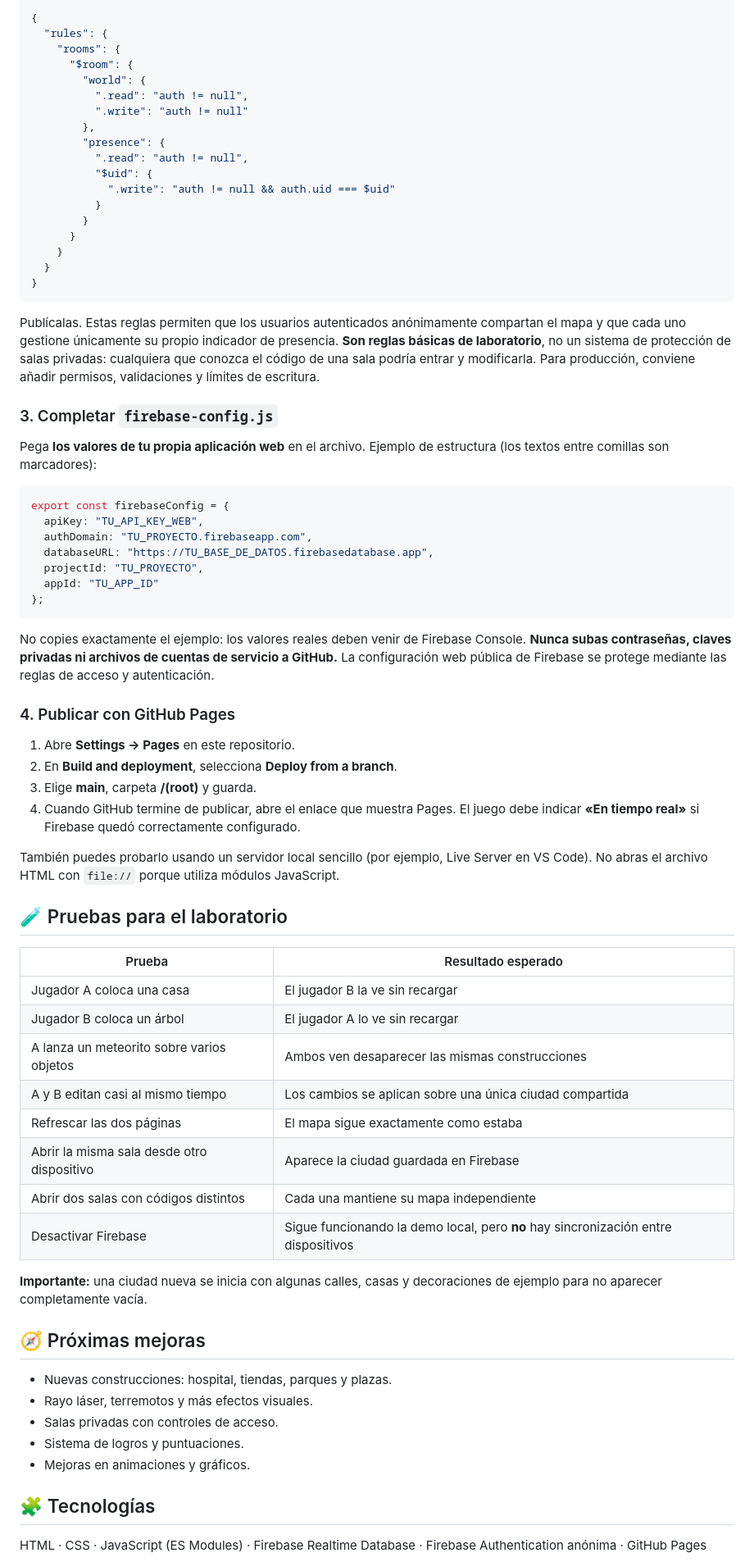
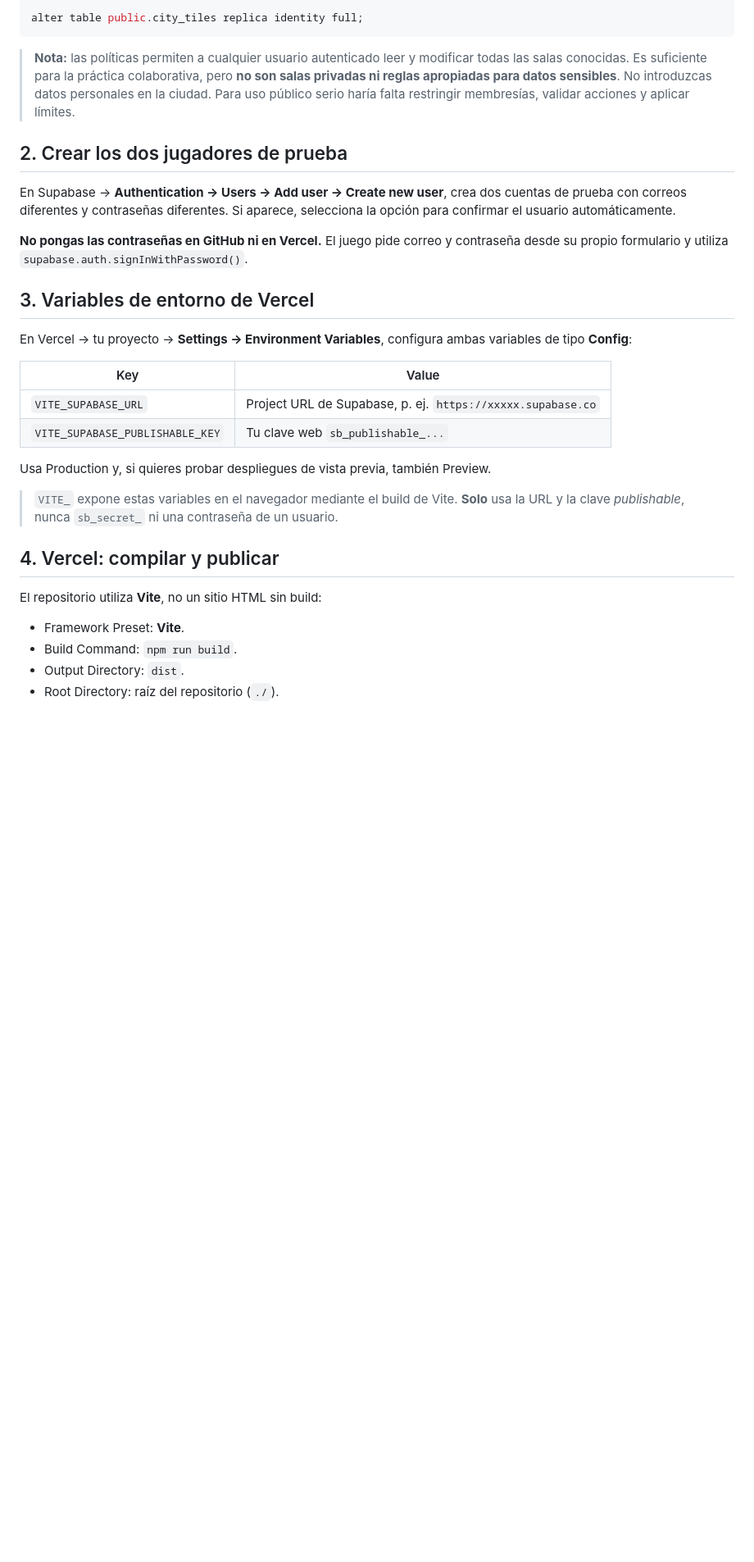
Before and after one commit to nexiqu/Proyecto2, a Markdown page: README.md, the part around one of its changes. Shown at 82% size. GitHub-like rendering; blank space fills up the shorter version.

````diff
--- a/README.md
+++ b/README.md
@@ -55,72 +72,33 @@ En **Realtime Database → Rules**, reemplaza las reglas por las siguientes para
 
-```json
-{
-  "rules": {
-    "rooms": {
-      "$room": {
-        "world": {
-          ".read": "auth != null",
-          ".write": "auth != null"
-        },
-        "presence": {
-          ".read": "auth != null",
-          "$uid": {
-            ".write": "auth != null && auth.uid === $uid"
-          }
-        }
-      }
-    }
-  }
-}
+alter table public.city_tiles replica identity full;
 ```
 
-Publícalas. Estas reglas permiten que los usuarios autenticados anónimamente compartan el mapa y que cada uno gestione únicamente su propio indicador de presencia. **Son reglas básicas de laboratorio**, no un sistema de protección de salas privadas: cualquiera que conozca el código de una sala podría entrar y modificarla. Para producción, conviene añadir permisos, validaciones y límites de escritura.
+> **Nota:** las políticas permiten a cualquier usuario autenticado leer y modificar todas las salas conocidas. Es suficiente para la práctica colaborativa, pero **no son salas privadas ni reglas apropiadas para datos sensibles**. No introduzcas datos personales en la ciudad. Para uso público serio haría falta restringir membresías, validar acciones y aplicar límites.
 
-### 3. Completar `firebase-config.js`
-Pega **los valores de tu propia aplicación web** en el archivo. Ejemplo de estructura (los textos entre comillas son marcadores):
+## 2. Crear los dos jugadores de prueba
 
-```js
-export const firebaseConfig = {
-  apiKey: "TU_API_KEY_WEB",
-  authDomain: "TU_PROYECTO.firebaseapp.com",
-  databaseURL: "https://TU_BASE_DE_DATOS.firebasedatabase.app",
-  projectId: "TU_PROYECTO",
-  appId: "TU_APP_ID"
-};
-```
+En Supabase → **Authentication → Users → Add user → Create new user**, crea dos cuentas de prueba con correos diferentes y contraseñas diferentes. Si aparece, selecciona la opción para confirmar el usuario automáticamente.
 
-No copies exactamente el ejemplo: los valores reales deben venir de Firebase Console. **Nunca subas contraseñas, claves privadas ni archivos de cuentas de servicio a GitHub.** La configuración web pública de Firebase se protege mediante las reglas de acceso y autenticación.
+**No pongas las contraseñas en GitHub ni en Vercel.** El juego pide correo y contraseña desde su propio formulario y utiliza `supabase.auth.signInWithPassword()`.
 
-### 4. Publicar con GitHub Pages
-1. Abre **Settings → Pages** en este repositorio.
-2. En **Build and deployment**, selecciona **Deploy from a branch**.
-3. Elige **main**, carpeta **/(root)** y guarda.
-4. Cuando GitHub termine de publicar, abre el enlace que muestra Pages. El juego debe indicar **«En tiempo real»** si Firebase quedó correctamente configurado.
+## 3. Variables de entorno de Vercel
 
-También puedes probarlo usando un servidor local sencillo (por ejemplo, Live Server en VS Code). No abras el archivo HTML con `file://` porque utiliza módulos JavaScript.
+En Vercel → tu proyecto → **Settings → Environment Variables**, configura ambas variables de tipo **Config**:
 
-## 🧪 Pruebas para el laboratorio
+| Key | Value |
+| --- | --- |
+| `VITE_SUPABASE_URL` | Project URL de Supabase, p. ej. `https://xxxxx.supabase.co` |
+| `VITE_SUPABASE_PUBLISHABLE_KEY` | Tu clave web `sb_publishable_...` |
 
-| Prueba | Resultado esperado |
-| --- | --- |
-| Jugador A coloca una casa | El jugador B la ve sin recargar |
-| Jugador B coloca un árbol | El jugador A lo ve sin recargar |
-| A lanza un meteorito sobre varios objetos | Ambos ven desaparecer las mismas construcciones |
-| A y B editan casi al mismo tiempo | Los cambios se aplican sobre una única ciudad compartida |
-| Refrescar las dos páginas | El mapa sigue exactamente como estaba |
-| Abrir la misma sala desde otro dispositivo | Aparece la ciudad guardada en Firebase |
-| Abrir dos salas con códigos distintos | Cada una mantiene su mapa independiente |
-| Desactivar Firebase | Sigue funcionando la demo local, pero **no** hay sincronización entre dispositivos |
+Usa Production y, si quieres probar despliegues de vista previa, también Preview.
 
-**Importante:** una ciudad nueva se inicia con algunas calles, casas y decoraciones de ejemplo para no aparecer completamente vacía.
+> `VITE_` expone estas variables en el navegador mediante el build de Vite. **Solo** usa la URL y la clave *publishable*, nunca `sb_secret_` ni una contraseña de un usuario.
 
-## 🧭 Próximas mejoras
-- Nuevas construcciones: hospital, tiendas, parques y plazas.
-- Rayo láser, terremotos y más efectos visuales.
-- Salas privadas con controles de acceso.
-- Sistema de logros y puntuaciones.
-- Mejoras en animaciones y gráficos.
+## 4. Vercel: compilar y publicar
 
-## 🧩 Tecnologías
-HTML · CSS · JavaScript (ES Modules) · Firebase Realtime Database · Firebase Authentication anónima · GitHub Pages
+El repositorio utiliza **Vite**, no un sitio HTML sin build:
+- Framework Preset: **Vite**.
+- Build Command: `npm run build`.
+- Output Directory: `dist`.
+- Root Directory: raíz del repositorio (`./`).
 
````
Also changed, not shown: other parts of README.md (+77 -40 lines).
